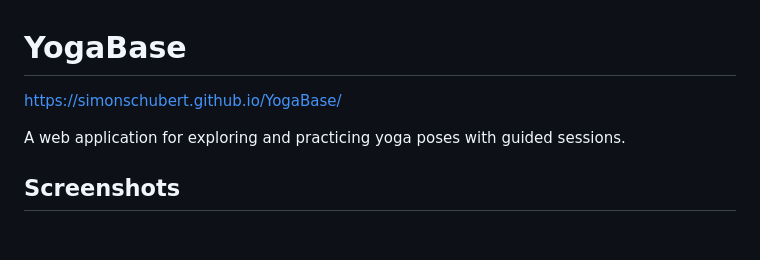
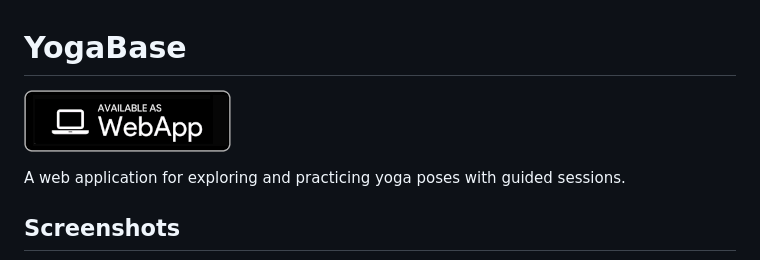
Before and after one commit to SimonSchubert/YogaBase, a Markdown page: README.md, the part around the change. Drawn GitHub-style; pictures changed too: web_badge.png (added); blank space fills up the shorter version.

Commit message:
Add web badge

```diff
--- a/README.md
+++ b/README.md
@@ -1,5 +1,6 @@
 # YogaBase
-https://simonschubert.github.io/YogaBase/
+
+[![Web](https://raw.githubusercontent.com/SimonSchubert/YogaBase/main/web_badge.png)](https://simonschubert.github.io/YogaBase)
 
 A web application for exploring and practicing yoga poses with guided sessions.
 
```
